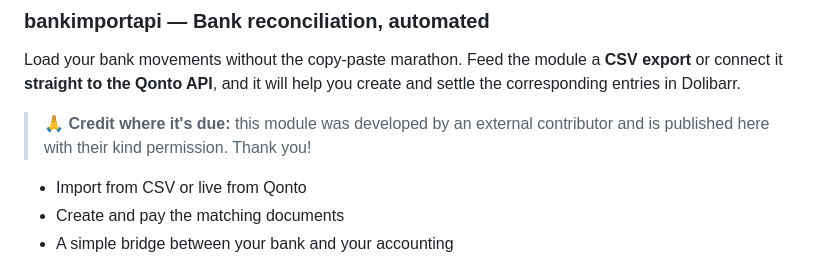
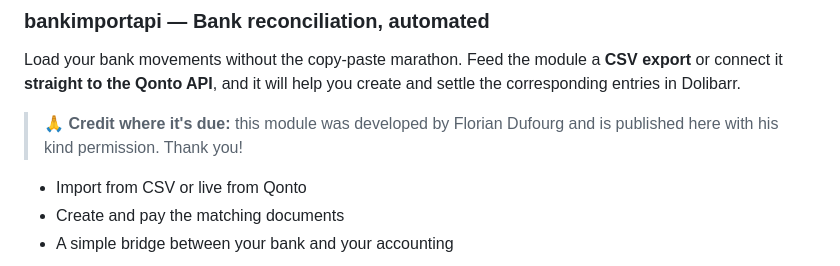
Before and after one commit to Aplose/FreeAploseDolibarrModules, a Markdown page: README.md, the part around the change. Drawn GitHub-style.

```diff
--- a/README.md
+++ b/README.md
@@ -37,7 +37,7 @@ This is a **growing collection**: the modules listed below are only the first wa
 
 Load your bank movements without the copy-paste marathon. Feed the module a **CSV export** or connect it **straight to the Qonto API**, and it will help you create and settle the corresponding entries in Dolibarr.
 
-> 🙏 **Credit where it's due:** this module was developed by an external contributor and is published here with their kind permission. Thank you!
+> 🙏 **Credit where it's due:** this module was developed by Florian Dufourg and is published here with his kind permission. Thank you!
 
 - Import from CSV or live from Qonto
 - Create and pay the matching documents
```
